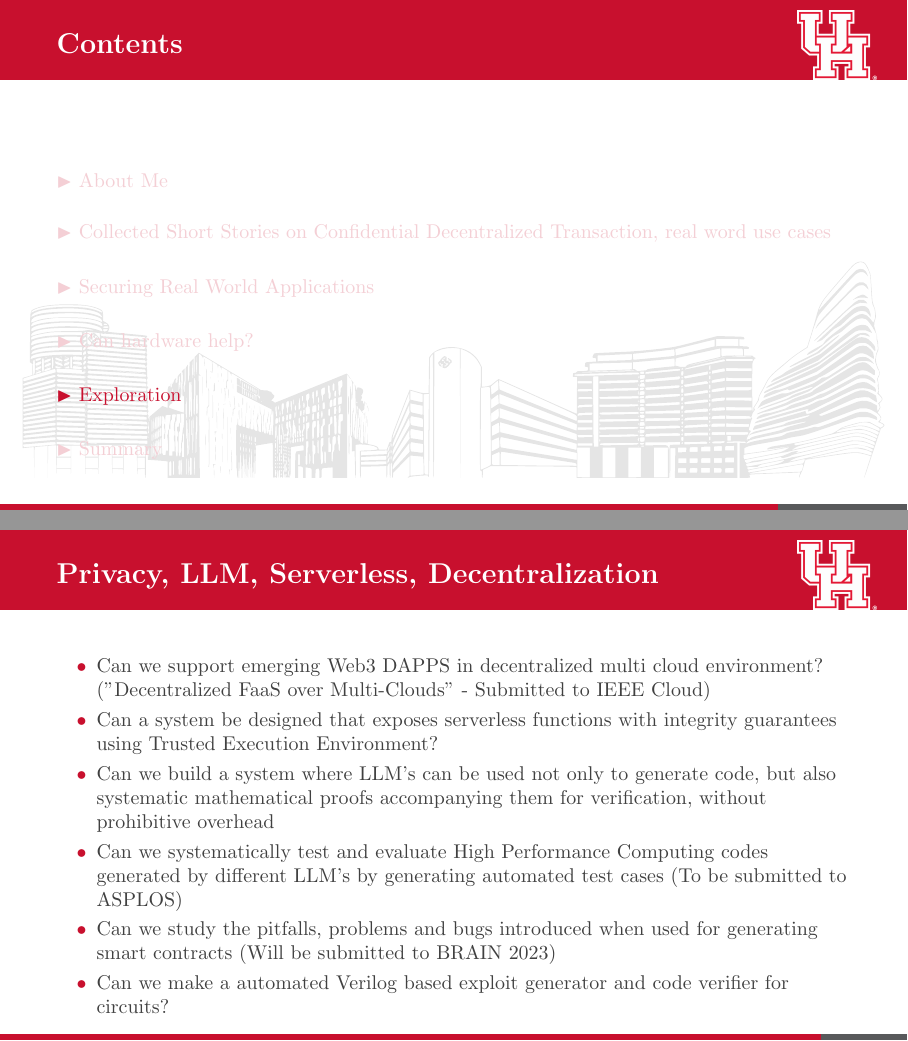
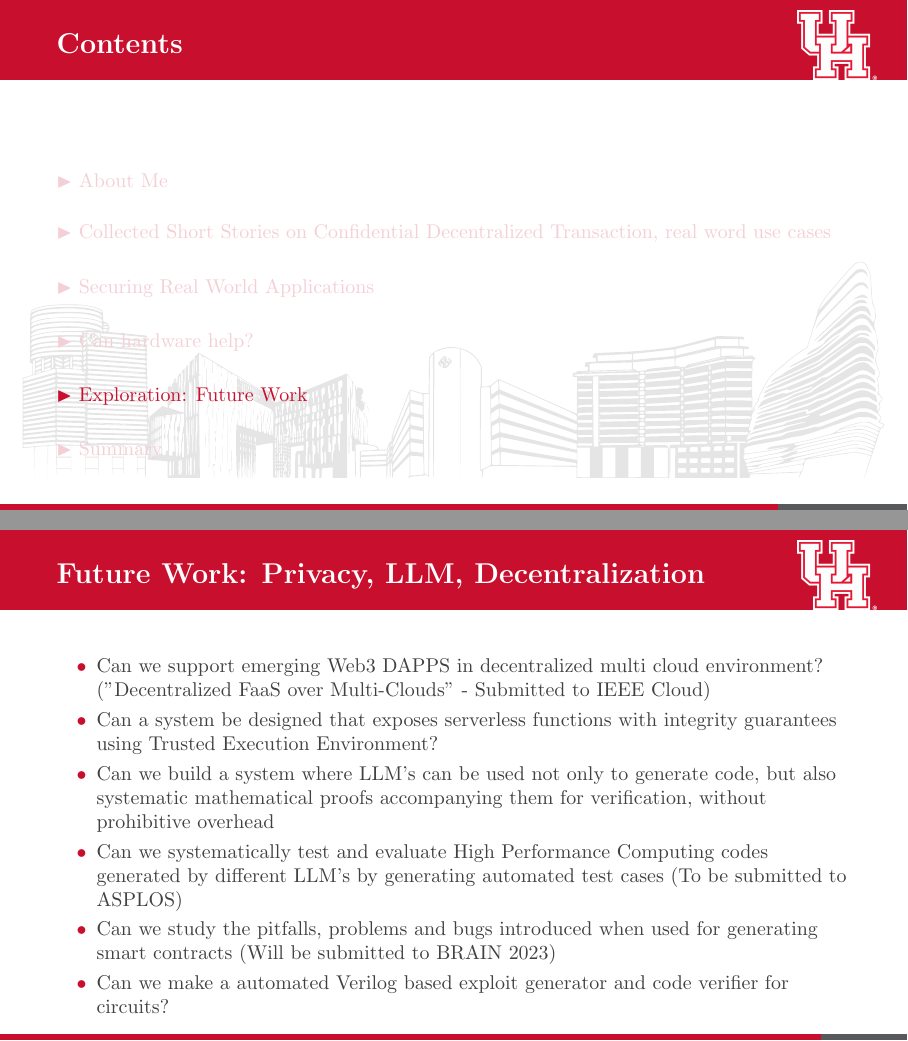
Before and after one commit to rabimba/phd-artifacts, LaTeX slides (1st Annual review/main.tex): pages 18 and 19 of 21, joined at a grey line. Compiled offline with pdfLaTeX.

Commit message:
Changed future work

```diff
--- a/1st Annual review/main.tex
+++ b/1st Annual review/main.tex
@@ -172,9 +172,9 @@ Mudabbir Kaleem,Keshav Kasichainula,\textbf{Rabimba Karanjai},Lei Xu,Zhimin Gao,
 
 \end{frame}
 
-\section{Exploration}
+\section{Exploration: Future Work}
 
-\begin{frame}[fragile]{Privacy, LLM, Serverless, Decentralization}
+\begin{frame}[fragile]{Future Work: Privacy, LLM, Decentralization}
 
  \begin{itemize}
 \item Can we support emerging Web3 DAPPS in decentralized multi cloud environment?
```
Also changed, not shown: 1st Annual review/main.pdf, 1 other file.
